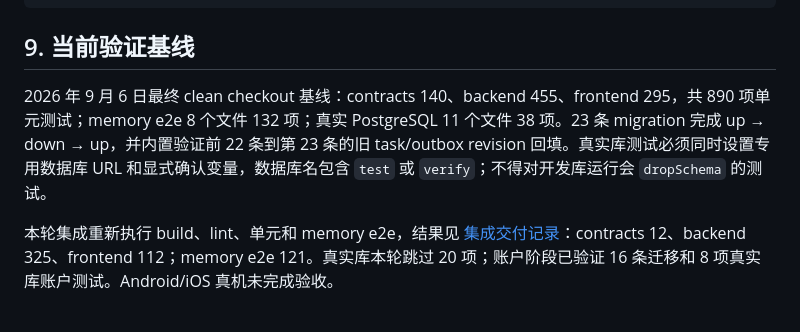
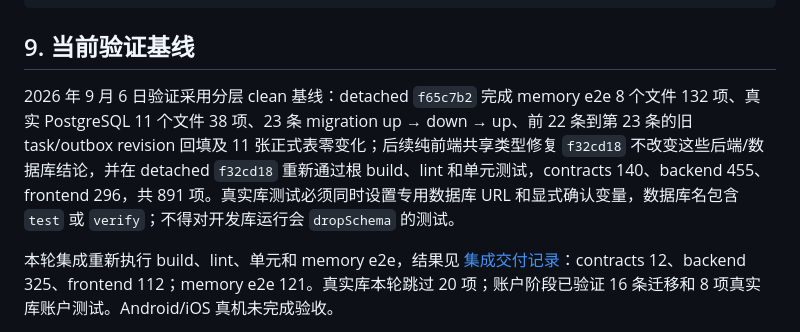
Before and after one commit to LJL0906/partnerAgent, a Markdown page: docs/01-项目/开发交接说明.md, the part around the change. Drawn GitHub-style.

```diff
--- a/docs/01-项目/开发交接说明.md
+++ b/docs/01-项目/开发交接说明.md
@@ -286,7 +286,7 @@ packages/contracts/src/
 
 ## 9. 当前验证基线
 
-2026 年 9 月 6 日最终 clean checkout 基线：contracts 140、backend 455、frontend 295，共 890 项单元测试；memory e2e 8 个文件 132 项；真实 PostgreSQL 11 个文件 38 项。23 条 migration 完成 up → down → up，并内置验证前 22 条到第 23 条的旧 task/outbox revision 回填。真实库测试必须同时设置专用数据库 URL 和显式确认变量，数据库名包含 `test` 或 `verify`；不得对开发库运行会 `dropSchema` 的测试。
+2026 年 9 月 6 日验证采用分层 clean 基线：detached `f65c7b2` 完成 memory e2e 8 个文件 132 项、真实 PostgreSQL 11 个文件 38 项、23 条 migration up → down → up、前 22 条到第 23 条的旧 task/outbox revision 回填及 11 张正式表零变化；后续纯前端共享类型修复 `f32cd18` 不改变这些后端/数据库结论，并在 detached `f32cd18` 重新通过根 build、lint 和单元测试，contracts 140、backend 455、frontend 296，共 891 项。真实库测试必须同时设置专用数据库 URL 和显式确认变量，数据库名包含 `test` 或 `verify`；不得对开发库运行会 `dropSchema` 的测试。
 
 本轮集成重新执行 build、lint、单元和 memory e2e，结果见 [集成交付记录](../05-任务架构/2026-09-05-聊天与账户集成交付.md)：contracts 12、backend 325、frontend 112；memory e2e 121。真实库本轮跳过 20 项；账户阶段已验证 16 条迁移和 8 项真实库账户测试。Android/iOS 真机未完成验收。
 
```
Also changed, not shown: docs/01-项目/2026-09-06-T01至T09阶段成果收口报告.md (+6 -5 lines), docs/01-项目/2026-09-06-工程冗余与文档纠偏记录.md (+4 -4 lines).
